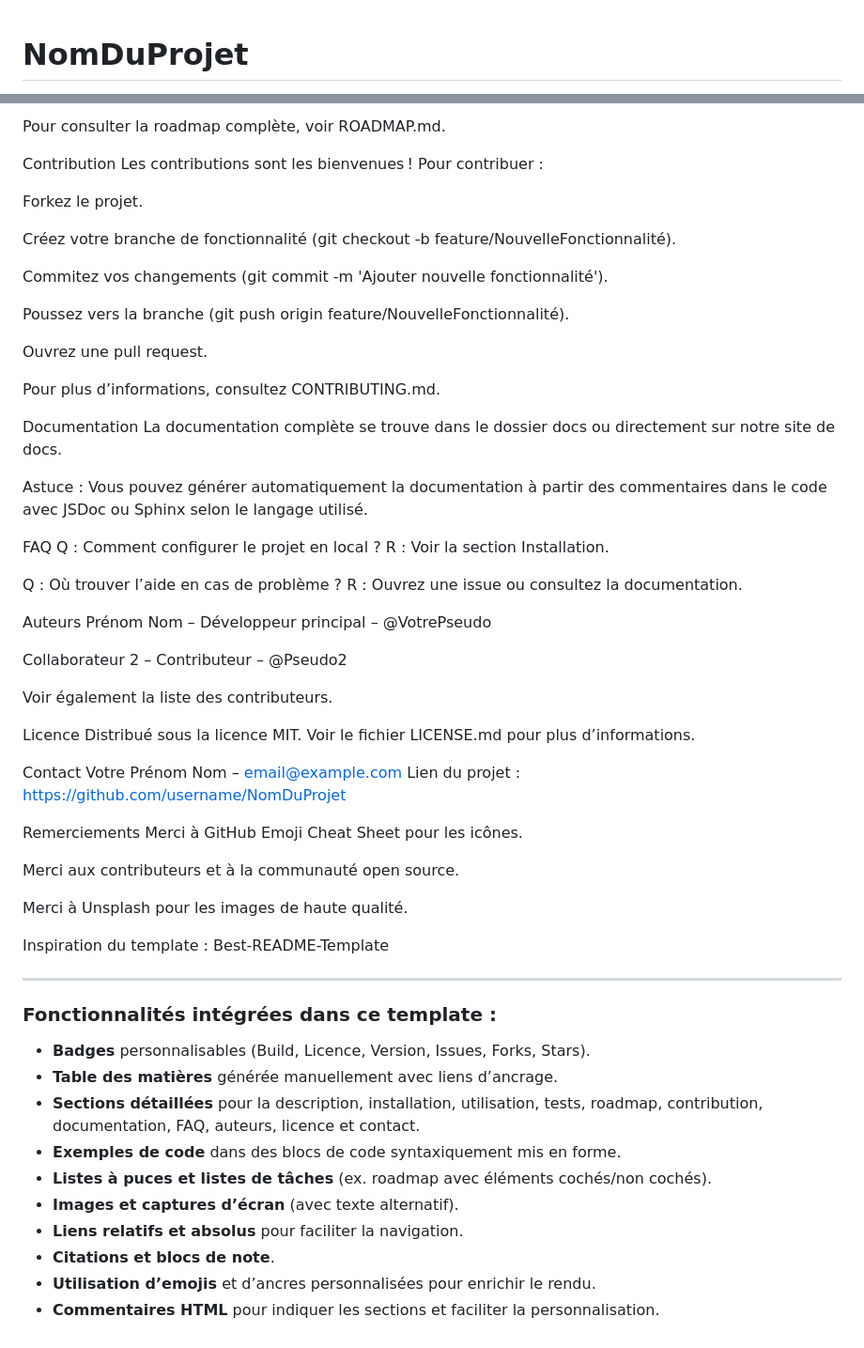
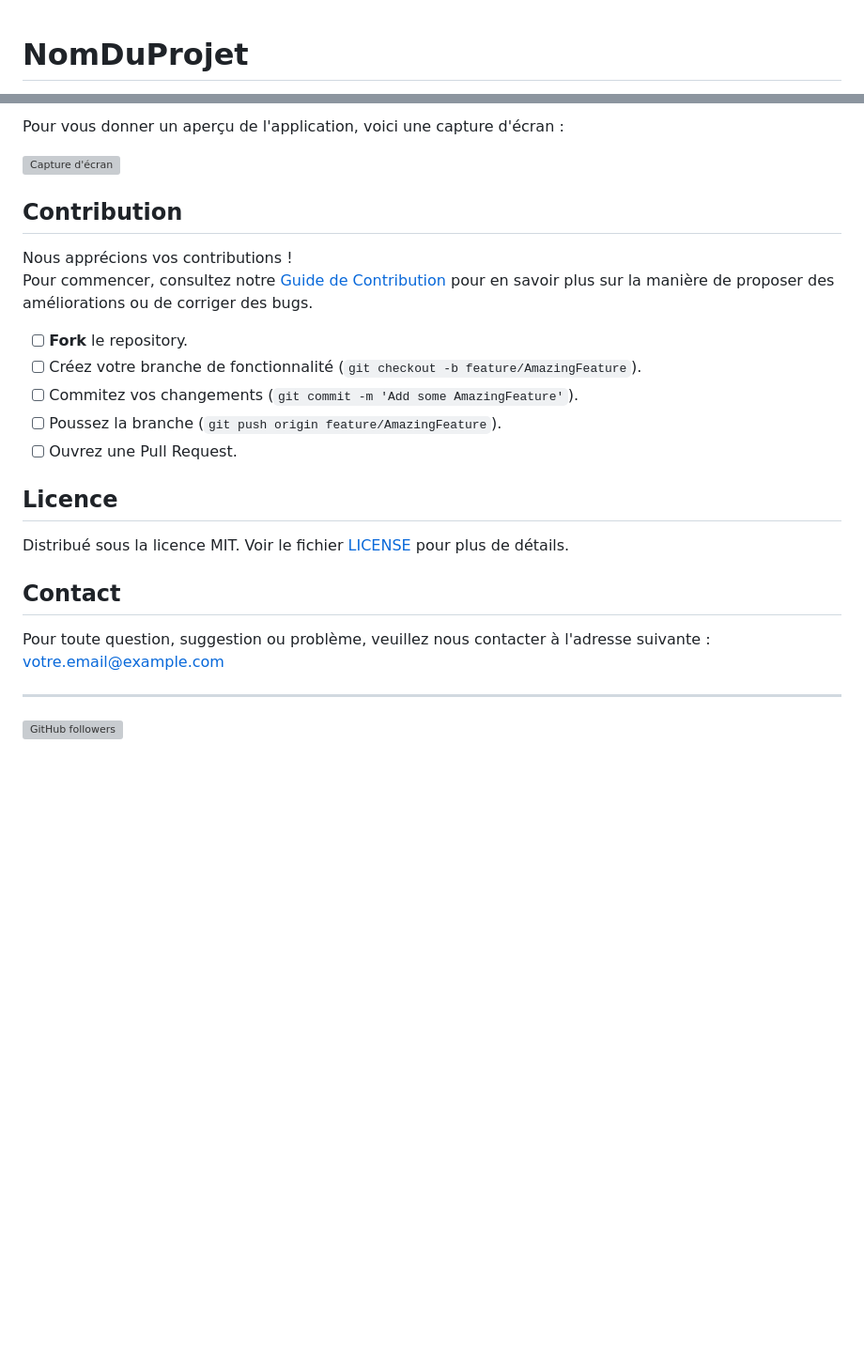
Before and after one commit to PrimeoCraft/Neon, a Markdown page: README.md, 2 parts joined by grey strips. Shown at 94% size. Drawn GitHub-style; blank space fills up the shorter version; grey boxes are pictures that could not be loaded.

```diff
--- a/README.md
+++ b/README.md
@@ -1,5 +1,2 @@
-<!-- =====================================================================
-                           NOM DU PROJET
-===================================================================== -->
 # NomDuProjet
 
@@ -114,76 +77,27 @@ Roadmap
 
-Pour consulter la roadmap complète, voir ROADMAP.md.
+Pour vous donner un aperçu de l'application, voici une capture d'écran :
 
-<!-- ===================================================================== CONTRIBUTION ===================================================================== -->
-Contribution
-Les contributions sont les bienvenues ! Pour contribuer :
+![Capture d'écran](https://via.placeholder.com/800x400.png?text=Screenshot+Placeholder)
 
-Forkez le projet.
+## Contribution
 
-Créez votre branche de fonctionnalité (git checkout -b feature/NouvelleFonctionnalité).
+Nous apprécions vos contributions !
+Pour commencer, consultez notre [Guide de Contribution](CONTRIBUTING.md) pour en savoir plus sur la manière de proposer des améliorations ou de corriger des bugs.
+- [ ] **Fork** le repository.
+- [ ] Créez votre branche de fonctionnalité (`git checkout -b feature/AmazingFeature`).
+- [ ] Commitez vos changements (`git commit -m 'Add some AmazingFeature'`).
+- [ ] Poussez la branche (`git push origin feature/AmazingFeature`).
+- [ ] Ouvrez une Pull Request.
 
-Commitez vos changements (git commit -m 'Ajouter nouvelle fonctionnalité').
+## Licence
 
-Poussez vers la branche (git push origin feature/NouvelleFonctionnalité).
+Distribué sous la licence MIT. Voir le fichier [LICENSE](LICENSE) pour plus de détails.
 
-Ouvrez une pull request.
+## Contact
 
-Pour plus d’informations, consultez CONTRIBUTING.md.
-
-<!-- ===================================================================== DOCUMENTATION ===================================================================== -->
-Documentation
-La documentation complète se trouve dans le dossier docs ou directement sur notre site de docs.
-
-Astuce : Vous pouvez générer automatiquement la documentation à partir des commentaires dans le code avec JSDoc ou Sphinx selon le langage utilisé.
-
-<!-- ===================================================================== FAQ ===================================================================== -->
-FAQ
-Q : Comment configurer le projet en local ?
-R : Voir la section Installation.
-
-Q : Où trouver l’aide en cas de problème ?
-R : Ouvrez une issue ou consultez la documentation.
-
-<!-- ===================================================================== AUTEURS ===================================================================== -->
-Auteurs
-Prénom Nom – Développeur principal – @VotrePseudo
-
-Collaborateur 2 – Contributeur – @Pseudo2
-
-Voir également la liste des contributeurs.
-
-<!-- ===================================================================== LICENCE ===================================================================== -->
-Licence
-Distribué sous la licence MIT. Voir le fichier LICENSE.md pour plus d’informations.
-
-<!-- ===================================================================== CONTACT ===================================================================== -->
-Contact
-Votre Prénom Nom – email@example.com
-Lien du projet : https://github.com/username/NomDuProjet
-
-<!-- ===================================================================== REMERCIEMENTS ===================================================================== -->
-Remerciements
-Merci à GitHub Emoji Cheat Sheet pour les icônes.
-
-Merci aux contributeurs et à la communauté open source.
-
-Merci à Unsplash pour les images de haute qualité.
-
-Inspiration du template : Best-README-Template
-
-<!-- ===================================================================== FIN DU TEMPLATE ===================================================================== -->
+Pour toute question, suggestion ou problème, veuillez nous contacter à l'adresse suivante :
+[votre.email@example.com](mailto:votre.email@example.com)
 
 ---
 
-### Fonctionnalités intégrées dans ce template :
-
-- **Badges** personnalisables (Build, Licence, Version, Issues, Forks, Stars).
-- **Table des matières** générée manuellement avec liens d’ancrage.
-- **Sections détaillées** pour la description, installation, utilisation, tests, roadmap, contribution, documentation, FAQ, auteurs, licence et contact.
-- **Exemples de code** dans des blocs de code syntaxiquement mis en forme.
-- **Listes à puces et listes de tâches** (ex. roadmap avec éléments cochés/non cochés).
-- **Images et captures d’écran** (avec texte alternatif).
-- **Liens relatifs et absolus** pour faciliter la navigation.
-- **Citations et blocs de note**.
-- **Utilisation d’emojis** et d’ancres personnalisées pour enrichir le rendu.
-- **Commentaires HTML** pour indiquer les sections et faciliter la personnalisation.
+![GitHub followers](https://img.shields.io/github/followers/username?style=social)
```
Also changed, not shown: other parts of README.md (+40 -74 lines).
